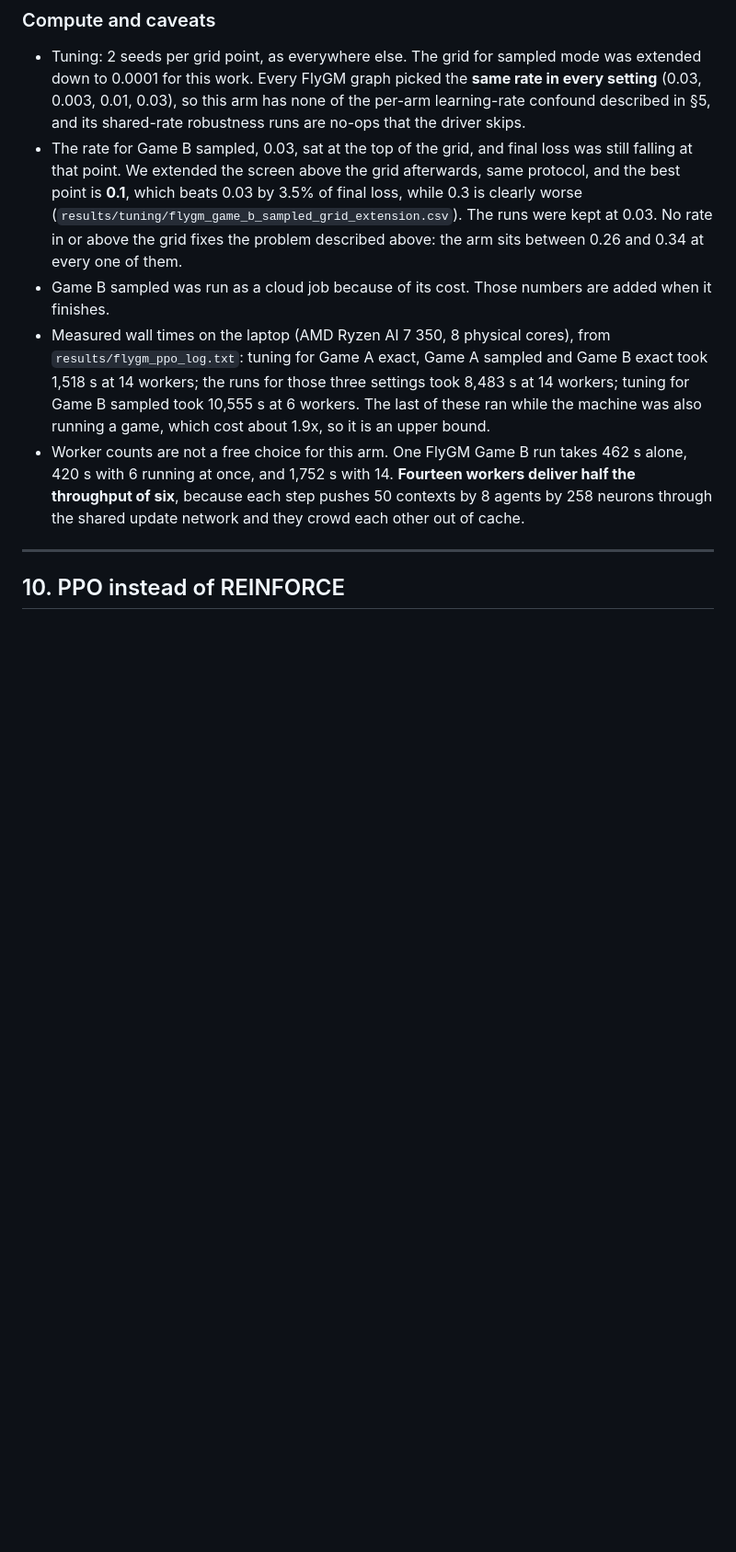
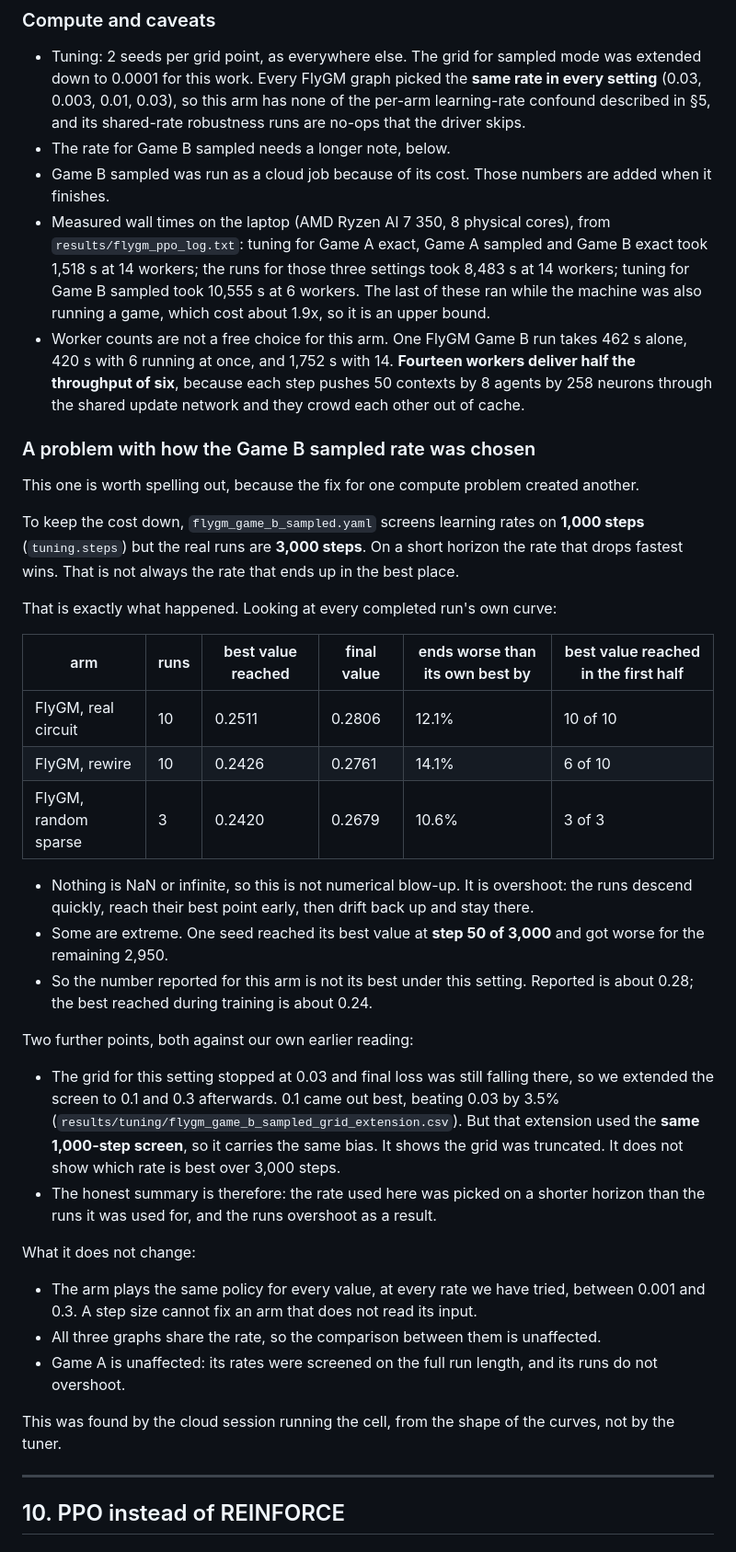
Before and after one commit to pandasuwu/Multi_Agent_RL-FAI-, a Markdown page: RESULTS.md, the part around the change. Shown at 92% size. Drawn GitHub-style; blank space fills up the shorter version.

Commit message:
Section 9: the Game B sampled rate was picked on the wrong horizon
The cloud session running that cell spotted this from the shape of the curves,
and it is confirmed on every completed run. flygm_game_b_sampled.yaml screens
learning rates on 1,000 steps (tuning.steps, a compute reduction I added) but
runs for 3,000. On the short horizon the fastest-descending rate wins, and that
rate then overshoots:

  arm                  runs   best    final   worse than own best   best in 1st half
  flygm                 10   0.2511  0.2806        12.1%                10/10
  flygm_rewired         10   0.2426  0.2761        14.1%                 6/10
  flygm_random_sparse    3   0.2420  0.2679        10.6%                  3/3

Nothing is NaN or infinite, so this is overshoot, not divergence. One seed
reached its best value at step 50 of 3,000 and got worse for the remaining
2,950. The reported ~0.28 is not the arm's best under this setting; its best
during training is ~0.24.

This also corrects my own earlier reading. The grid extension to 0.1 and 0.3
used the SAME 1,000-step screen, so it shows the grid was truncated but says
nothing about which rate is best over 3,000 steps. Section 9 now says that
instead of presenting the extension as settling the question.

What it does not change: the arm plays one policy for every value at every rate
tried between 0.001 and 0.3, all three graphs share the rate so their
comparison is unaffected, and Game A screened on the full run length and does
not overshoot.

Co-Authored-By: Claude Opus 5 <noreply@anthropic.com>

```diff
--- a/RESULTS.md
+++ b/RESULTS.md
@@ -428,12 +428,7 @@ Same game, same seeds, each arm at its own tuned rate. Source:
   every setting** (0.03, 0.003, 0.01, 0.03), so this arm has none of the per-arm
   learning-rate confound described in §5, and its shared-rate robustness runs are
   no-ops that the driver skips.
-* The rate for Game B sampled, 0.03, sat at the top of the grid, and final loss was
-  still falling at that point. We extended the screen above the grid afterwards, same
-  protocol, and the best point is **0.1**, which beats 0.03 by 3.5% of final loss, while
-  0.3 is clearly worse (`results/tuning/flygm_game_b_sampled_grid_extension.csv`). The
-  runs were kept at 0.03. No rate in or above the grid fixes the problem described
-  above: the arm sits between 0.26 and 0.34 at every one of them.
+* The rate for Game B sampled needs a longer note, below.
 * Game B sampled was run as a cloud job because of its cost. Those numbers are added
   when it finishes.
 * Measured wall times on the laptop (AMD Ryzen AI 7 350, 8 physical cores), from
@@ -446,6 +441,52 @@ Same game, same seeds, each arm at its own tuned rate. Source:
   alone, 420 s with 6 running at once, and 1,752 s with 14. **Fourteen workers deliver
   half the throughput of six**, because each step pushes 50 contexts by 8 agents by 258
   neurons through the shared update network and they crowd each other out of cache.
+
+### A problem with how the Game B sampled rate was chosen
+
+This one is worth spelling out, because the fix for one compute problem created
+another.
+
+To keep the cost down, `flygm_game_b_sampled.yaml` screens learning rates on
+**1,000 steps** (`tuning.steps`) but the real runs are **3,000 steps**. On a short
+horizon the rate that drops fastest wins. That is not always the rate that ends up in
+the best place.
+
+That is exactly what happened. Looking at every completed run's own curve:
+
+| arm | runs | best value reached | final value | ends worse than its own best by | best value reached in the first half |
+|---|---|---|---|---|---|
+| FlyGM, real circuit | 10 | 0.2511 | 0.2806 | 12.1% | 10 of 10 |
+| FlyGM, rewire | 10 | 0.2426 | 0.2761 | 14.1% | 6 of 10 |
+| FlyGM, random sparse | 3 | 0.2420 | 0.2679 | 10.6% | 3 of 3 |
+
+* Nothing is NaN or infinite, so this is not numerical blow-up. It is overshoot: the
+  runs descend quickly, reach their best point early, then drift back up and stay there.
+* Some are extreme. One seed reached its best value at **step 50 of 3,000** and got
+  worse for the remaining 2,950.
+* So the number reported for this arm is not its best under this setting. Reported is
+  about 0.28; the best reached during training is about 0.24.
+
+Two further points, both against our own earlier reading:
+
+* The grid for this setting stopped at 0.03 and final loss was still falling there, so
+  we extended the screen to 0.1 and 0.3 afterwards. 0.1 came out best, beating 0.03 by
+  3.5% (`results/tuning/flygm_game_b_sampled_grid_extension.csv`). But that extension
+  used the **same 1,000-step screen**, so it carries the same bias. It shows the grid
+  was truncated. It does not show which rate is best over 3,000 steps.
+* The honest summary is therefore: the rate used here was picked on a shorter horizon
+  than the runs it was used for, and the runs overshoot as a result.
+
+What it does not change:
+
+* The arm plays the same policy for every value, at every rate we have tried, between
+  0.001 and 0.3. A step size cannot fix an arm that does not read its input.
+* All three graphs share the rate, so the comparison between them is unaffected.
+* Game A is unaffected: its rates were screened on the full run length, and its runs do
+  not overshoot.
+
+This was found by the cloud session running the cell, from the shape of the curves, not
+by the tuner.
 
 ---
 
```
